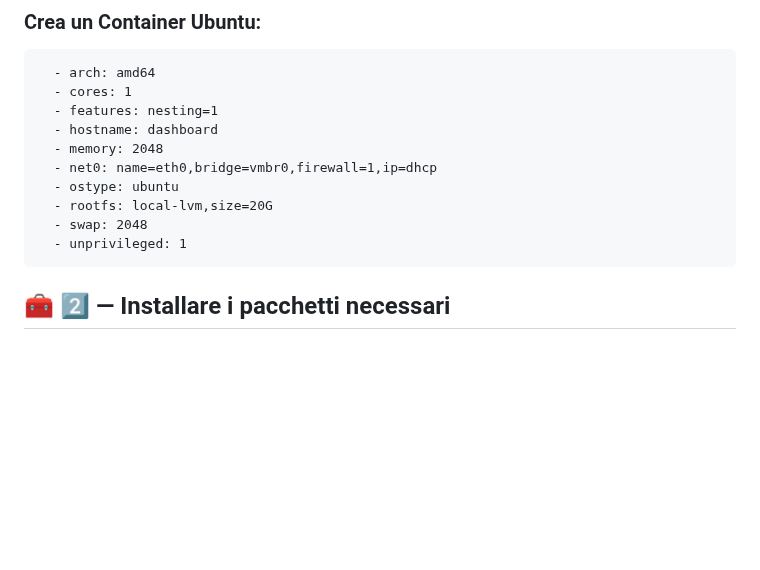
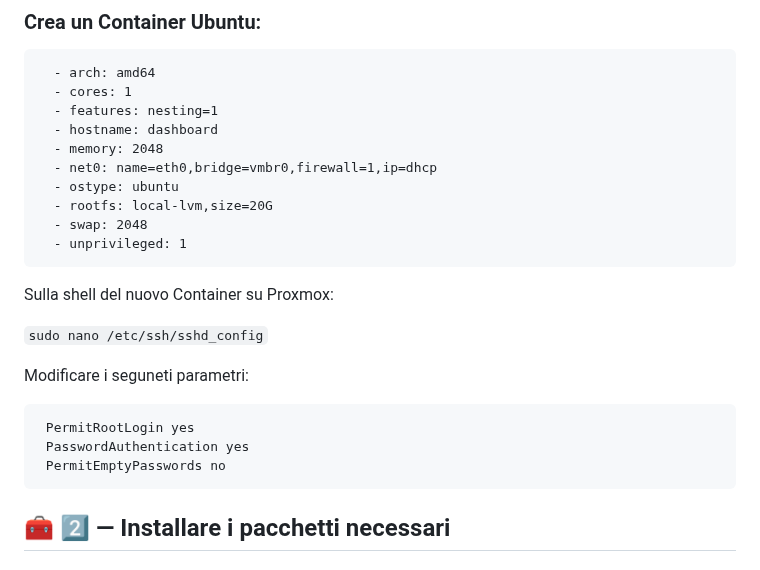
Before and after one commit to turiliffiu/dashboard_project2, a Markdown page: README.md, the part around the change. Drawn GitHub-style; blank space fills up the shorter version.

```diff
--- a/README.md
+++ b/README.md
@@ -39,6 +39,16 @@ Dashboard è un'applicazione web che permette di conservare e riutilizzare delle
       - rootfs: local-lvm,size=20G
       - swap: 2048
       - unprivileged: 1
+
+Sulla shell del nuovo Container su Proxmox:
+
+`sudo nano /etc/ssh/sshd_config` <br>
+
+Modificare i seguneti parametri:
+
+     PermitRootLogin yes
+     PasswordAuthentication yes
+     PermitEmptyPasswords no
 
 ## 🧰 2️⃣ — Installare i pacchetti necessari
 ### SSH nella VM
```
